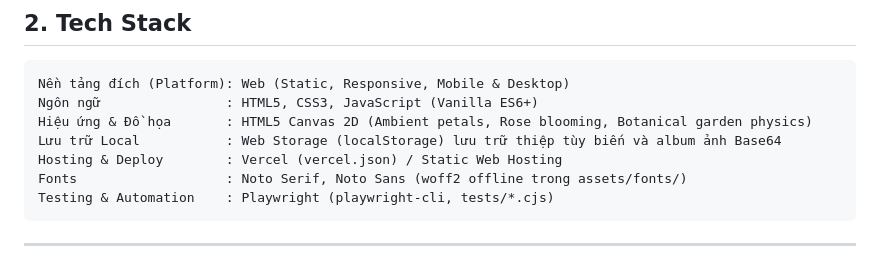
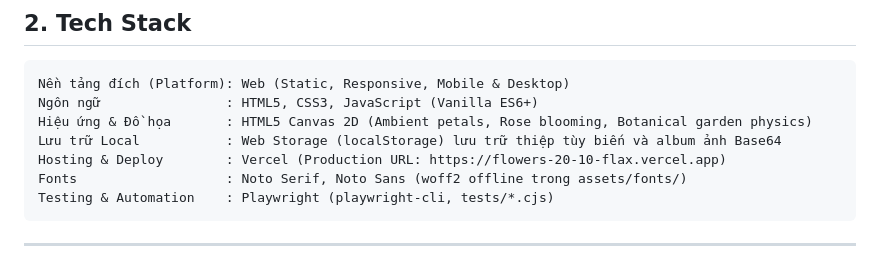
Before and after one commit to giabao98/TangVk2010, a Markdown page: .ai/PROJECT_CONTEXT.md, the part around the change. GitHub-like rendering.

Commit message:
docs: record vercel production deployment and learnings

````diff
--- a/.ai/PROJECT_CONTEXT.md
+++ b/.ai/PROJECT_CONTEXT.md
@@ -23,7 +23,7 @@ Nền tảng đích (Platform): Web (Static, Responsive, Mobile & Desktop)
 Ngôn ngữ                : HTML5, CSS3, JavaScript (Vanilla ES6+)
 Hiệu ứng & Đồ họa       : HTML5 Canvas 2D (Ambient petals, Rose blooming, Botanical garden physics)
 Lưu trữ Local           : Web Storage (localStorage) lưu trữ thiệp tùy biến và album ảnh Base64
-Hosting & Deploy        : Vercel (vercel.json) / Static Web Hosting
+Hosting & Deploy        : Vercel (Production URL: https://flowers-20-10-flax.vercel.app)
 Fonts                   : Noto Serif, Noto Sans (woff2 offline trong assets/fonts/)
 Testing & Automation    : Playwright (playwright-cli, tests/*.cjs)
 ```
````
